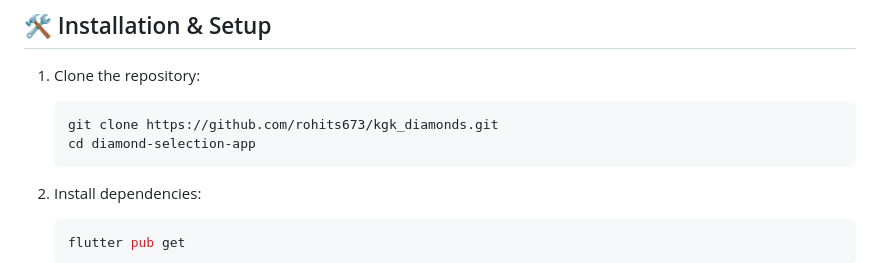
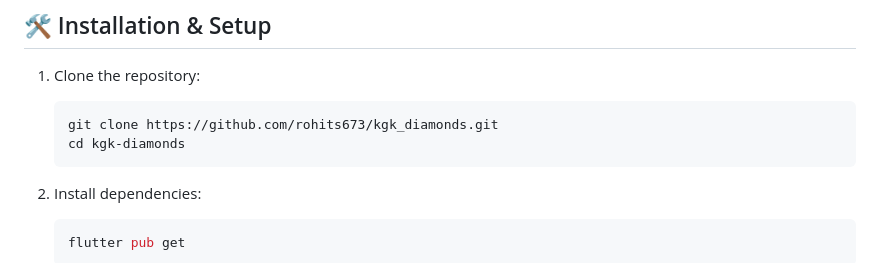
Before and after one commit to rohits673/kgk_diamonds, a Markdown page: README.md, the part around the change. Rendered like a GitHub page.

````diff
--- a/README.md
+++ b/README.md
@@ -66,7 +66,7 @@ The app uses **Flutter BLoC** to manage state efficiently.
 1. Clone the repository:
    ```sh
    git clone https://github.com/rohits673/kgk_diamonds.git
-   cd diamond-selection-app
+   cd kgk-diamonds
    ```
 
 2. Install dependencies:
````
